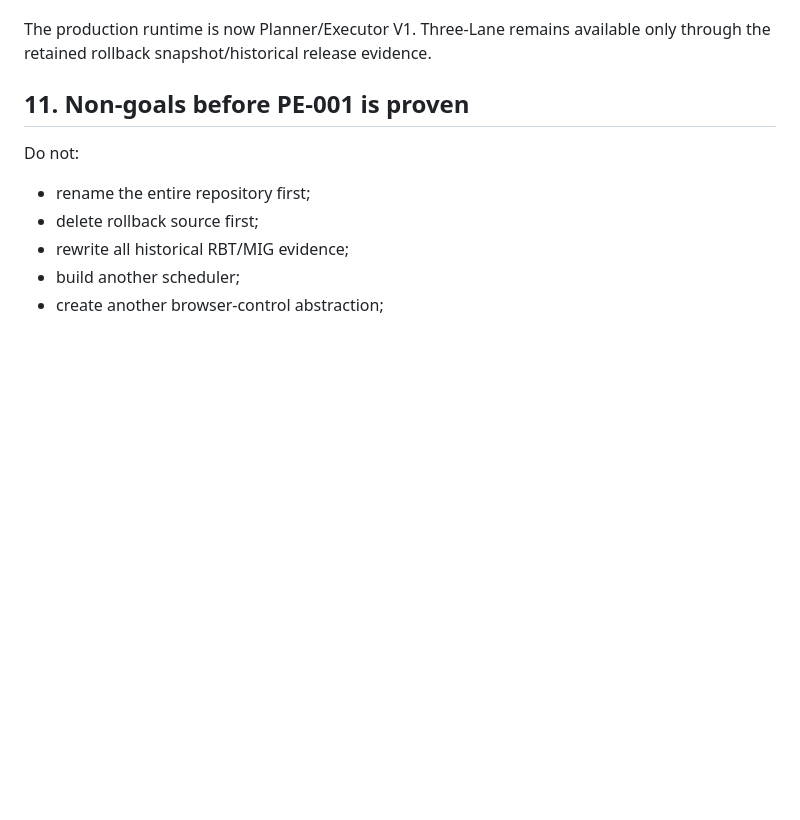
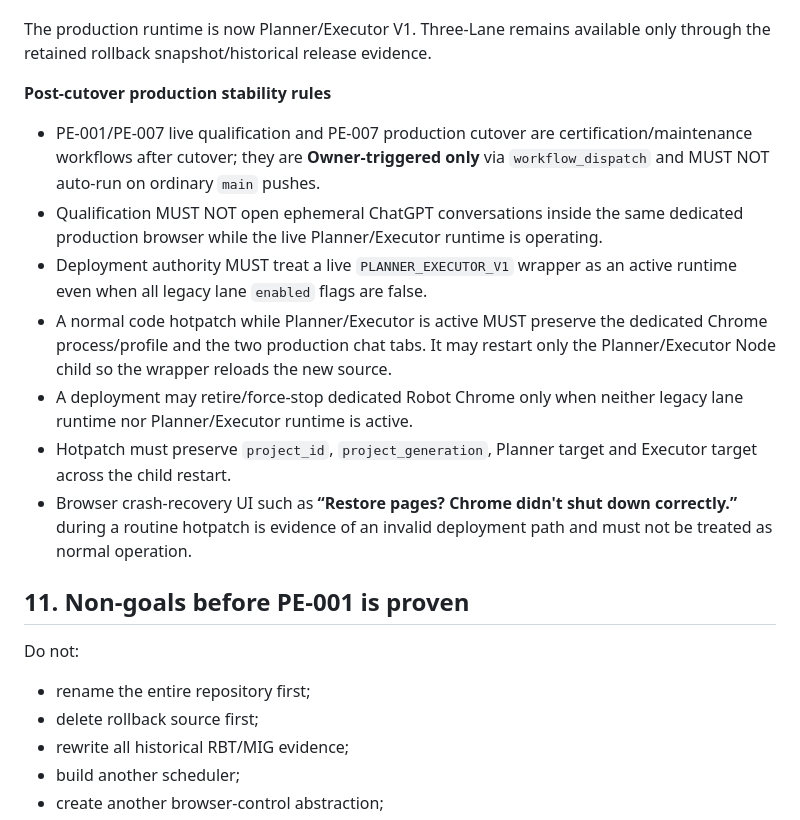
Before and after one commit to magasincoffee/magasin-supervisor, a Markdown page: docs/SUPERVISOR_PLANNER_EXECUTOR_V1_SOURCE_OF_TRUTH.md, the part around the change. Drawn GitHub-style; blank space fills up the shorter version.

Commit message:
docs: make post-cutover production workflows non-disruptive

```diff
--- a/docs/SUPERVISOR_PLANNER_EXECUTOR_V1_SOURCE_OF_TRUTH.md
+++ b/docs/SUPERVISOR_PLANNER_EXECUTOR_V1_SOURCE_OF_TRUTH.md
@@ -442,6 +442,16 @@ Authoritative production cutover evidence:
 
 The production runtime is now Planner/Executor V1. Three-Lane remains available only through the retained rollback snapshot/historical release evidence.
 
+**Post-cutover production stability rules**
+
+- PE-001/PE-007 live qualification and PE-007 production cutover are certification/maintenance workflows after cutover; they are **Owner-triggered only** via `workflow_dispatch` and MUST NOT auto-run on ordinary `main` pushes.
+- Qualification MUST NOT open ephemeral ChatGPT conversations inside the same dedicated production browser while the live Planner/Executor runtime is operating.
+- Deployment authority MUST treat a live `PLANNER_EXECUTOR_V1` wrapper as an active runtime even when all legacy lane `enabled` flags are false.
+- A normal code hotpatch while Planner/Executor is active MUST preserve the dedicated Chrome process/profile and the two production chat tabs. It may restart only the Planner/Executor Node child so the wrapper reloads the new source.
+- A deployment may retire/force-stop dedicated Robot Chrome only when neither legacy lane runtime nor Planner/Executor runtime is active.
+- Hotpatch must preserve `project_id`, `project_generation`, Planner target and Executor target across the child restart.
+- Browser crash-recovery UI such as **“Restore pages? Chrome didn't shut down correctly.”** during a routine hotpatch is evidence of an invalid deployment path and must not be treated as normal operation.
+
 
 ## 11. Non-goals before PE-001 is proven
 
```
